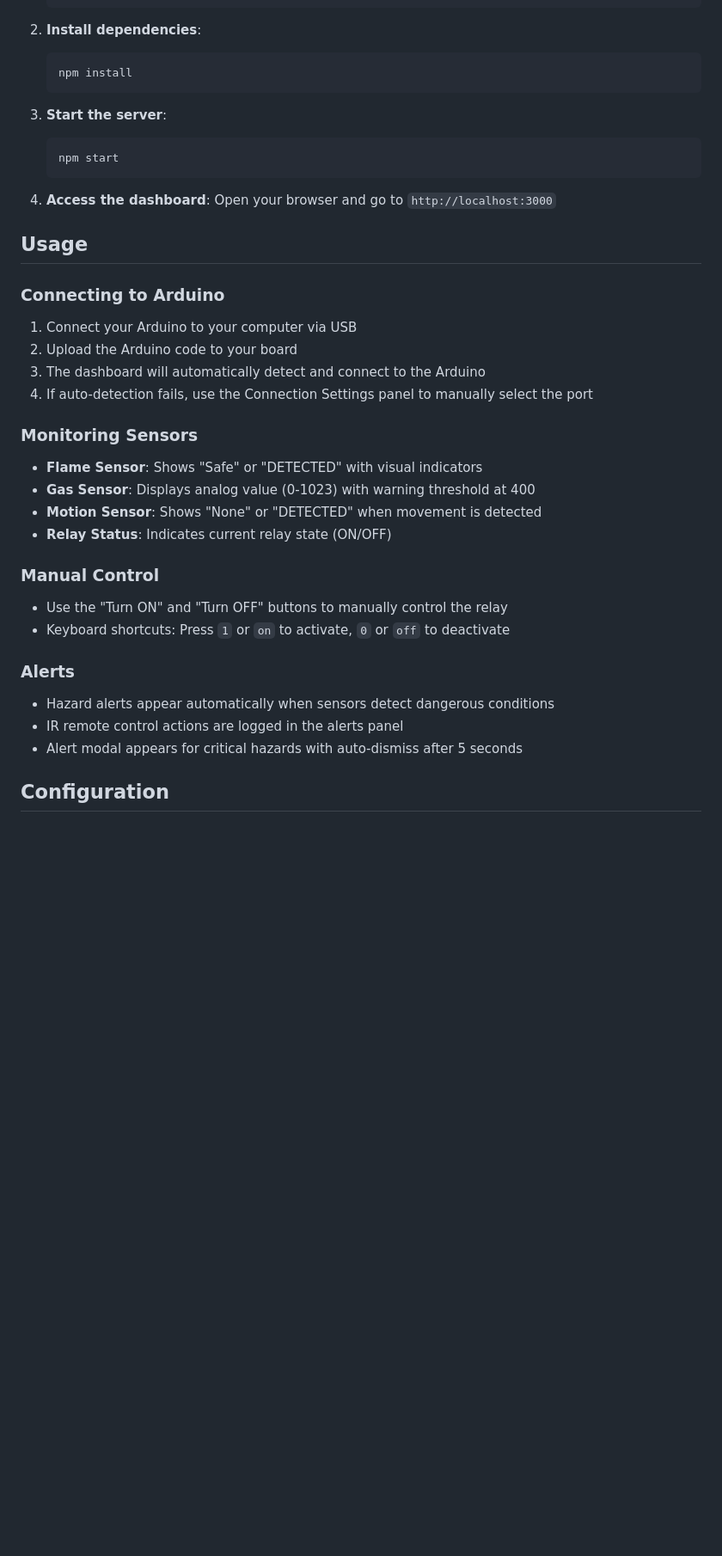
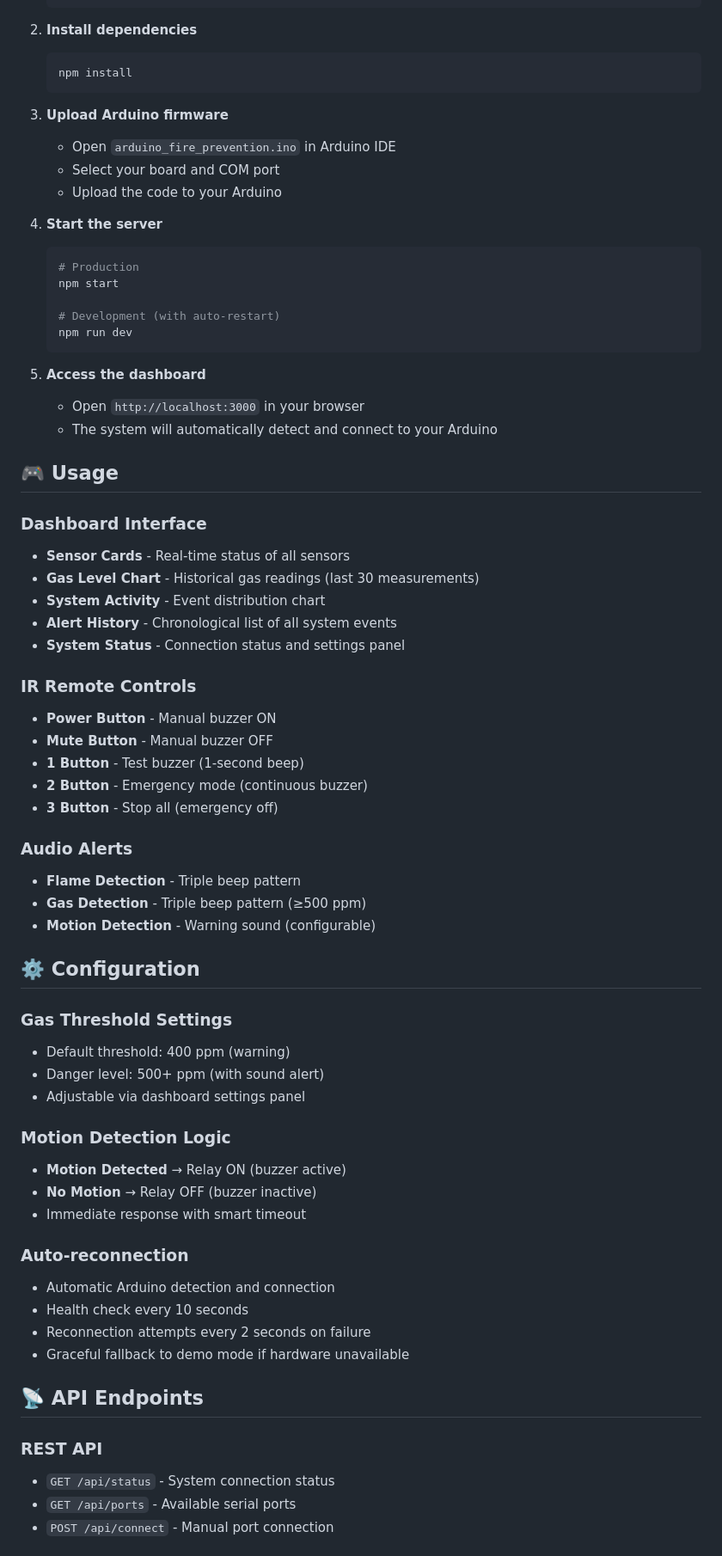
Before and after one commit to mcggEz/fire-prevention-arduino, a Markdown page: README.md, the part around one of its changes. Shown at 86% size. Rendered like a GitHub page; blank space fills up the shorter version.

Commit message:
improved readme

````diff
--- a/README.md
+++ b/README.md
@@ -97,45 +70,72 @@ void loop() {
    cd embedded-fire-prevention
    ```
 
-2. **Install dependencies**:
+2. **Install dependencies**
    ```bash
    npm install
    ```
 
-3. **Start the server**:
+3. **Upload Arduino firmware**
+   - Open `arduino_fire_prevention.ino` in Arduino IDE
+   - Select your board and COM port
+   - Upload the code to your Arduino
+
+4. **Start the server**
    ```bash
+   # Production
    npm start
+
+   # Development (with auto-restart)
+   npm run dev
    ```
 
-4. **Access the dashboard**:
-   Open your browser and go to `http://localhost:3000`
+5. **Access the dashboard**
+   - Open `http://localhost:3000` in your browser
+   - The system will automatically detect and connect to your Arduino
 
-## Usage
+## 🎮 Usage
 
-### Connecting to Arduino
+### Dashboard Interface
+- **Sensor Cards** - Real-time status of all sensors
+- **Gas Level Chart** - Historical gas readings (last 30 measurements)
+- **System Activity** - Event distribution chart
+- **Alert History** - Chronological list of all system events
+- **System Status** - Connection status and settings panel
 
-1. Connect your Arduino to your computer via USB
-2. Upload the Arduino code to your board
-3. The dashboard will automatically detect and connect to the Arduino
-4. If auto-detection fails, use the Connection Settings panel to manually select the port
+### IR Remote Controls
+- **Power Button** - Manual buzzer ON
+- **Mute Button** - Manual buzzer OFF
+- **1 Button** - Test buzzer (1-second beep)
+- **2 Button** - Emergency mode (continuous buzzer)
+- **3 Button** - Stop all (emergency off)
 
-### Monitoring Sensors
+### Audio Alerts
+- **Flame Detection** - Triple beep pattern
+- **Gas Detection** - Triple beep pattern (≥500 ppm)
+- **Motion Detection** - Warning sound (configurable)
 
-- **Flame Sensor**: Shows "Safe" or "DETECTED" with visual indicators
-- **Gas Sensor**: Displays analog value (0-1023) with warning threshold at 400
-- **Motion Sensor**: Shows "None" or "DETECTED" when movement is detected
-- **Relay Status**: Indicates current relay state (ON/OFF)
+## ⚙️ Configuration
 
-### Manual Control
+### Gas Threshold Settings
+- Default threshold: 400 ppm (warning)
+- Danger level: 500+ ppm (with sound alert)
+- Adjustable via dashboard settings panel
 
-- Use the "Turn ON" and "Turn OFF" buttons to manually control the relay
-- Keyboard shortcuts: Press `1` or `on` to activate, `0` or `off` to deactivate
+### Motion Detection Logic
+- **Motion Detected** → Relay ON (buzzer active)
+- **No Motion** → Relay OFF (buzzer inactive)
+- Immediate response with smart timeout
 
-### Alerts
+### Auto-reconnection
+- Automatic Arduino detection and connection
+- Health check every 10 seconds
+- Reconnection attempts every 2 seconds on failure
+- Graceful fallback to demo mode if hardware unavailable
 
-- Hazard alerts appear automatically when sensors detect dangerous conditions
-- IR remote control actions are logged in the alerts panel
-- Alert modal appears for critical hazards with auto-dismiss after 5 seconds
+## 📡 API Endpoints
 
-## Configuration
+### REST API
+- `GET /api/status` - System connection status
+- `GET /api/ports` - Available serial ports
+- `POST /api/connect` - Manual port connection
 
````
Also changed, not shown: other parts of README.md (+142 -157 lines).
